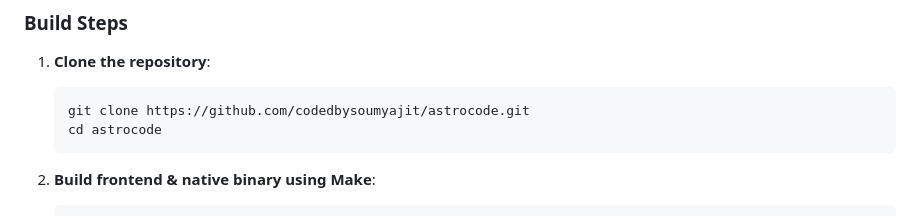
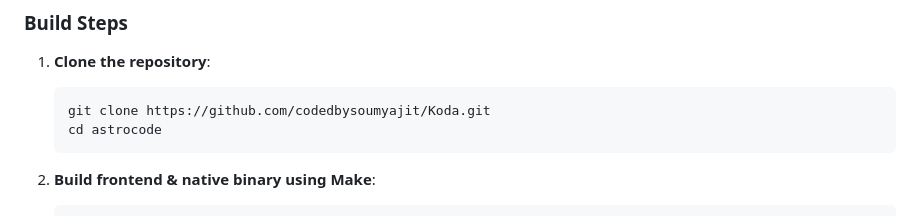
Before and after one commit to codedbysoumyajit/Koda, a Markdown page: README.md, the part around the change. Drawn GitHub-style.

Commit message:
Change repository URL from astrocode to Koda
Updated repository URL in build steps.

````diff
--- a/README.md
+++ b/README.md
@@ -104,7 +104,7 @@ Make sure you have the following installed on your system:
 
 1. **Clone the repository**:
    ```bash
-   git clone https://github.com/codedbysoumyajit/astrocode.git
+   git clone https://github.com/codedbysoumyajit/Koda.git
    cd astrocode
    ```
 
````
